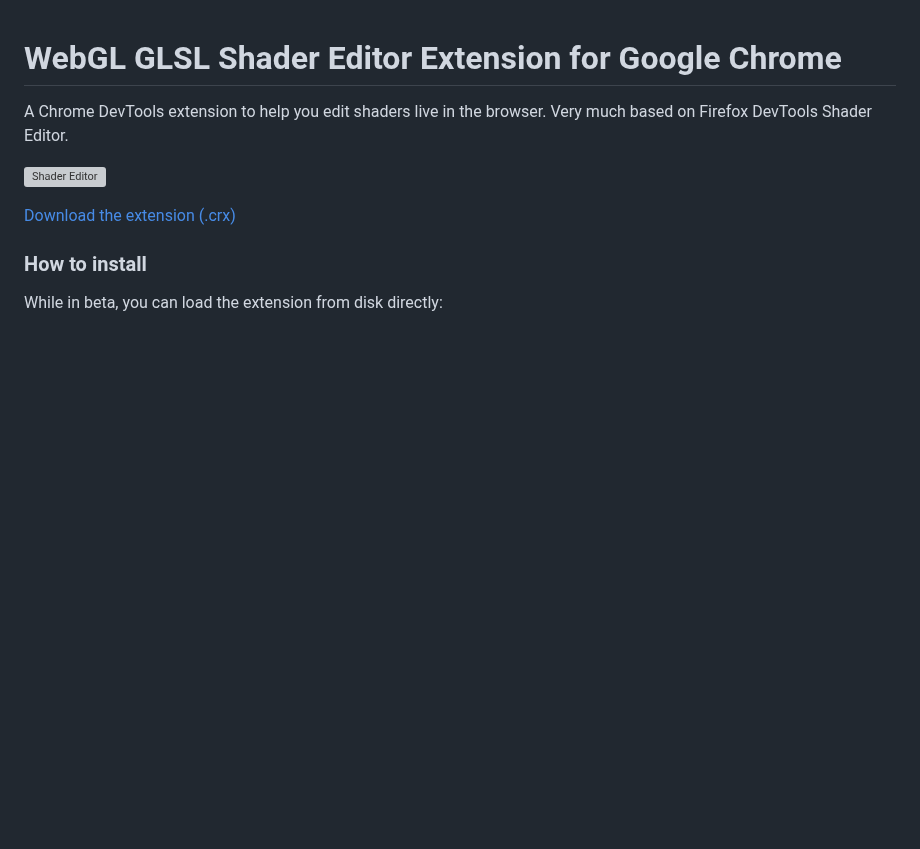
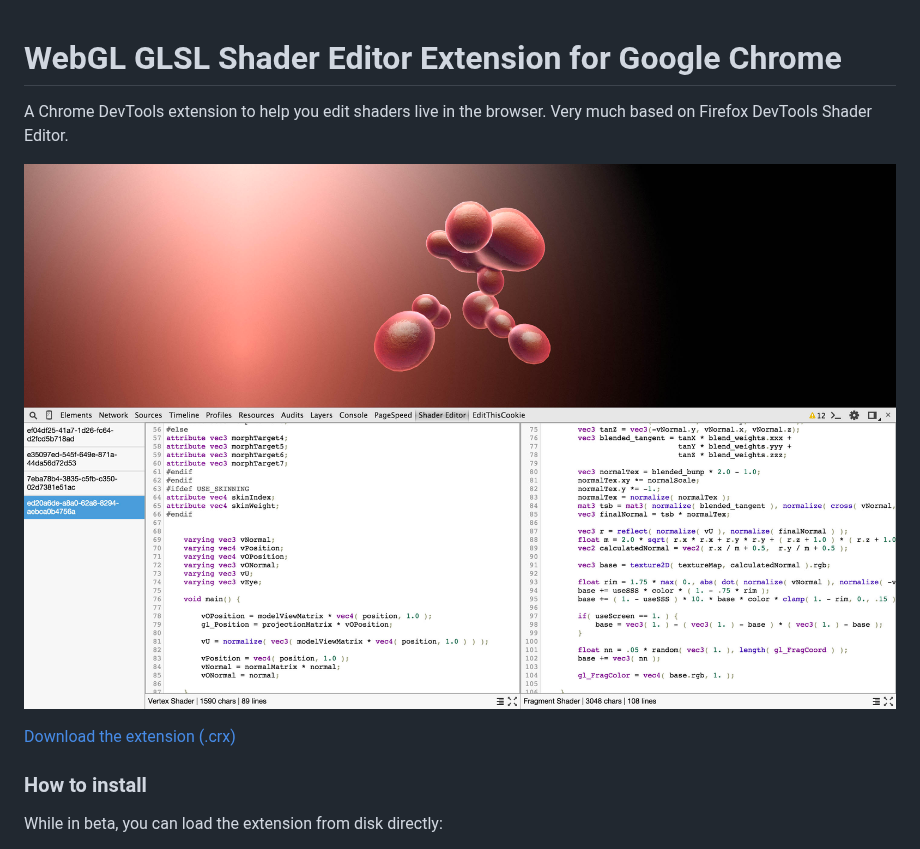
Before and after one commit to spite/ShaderEditorExtension, a Markdown page: README.md, the part around the change. Drawn GitHub-style; pictures changed too: about/snapshot.jpg (added); blank space fills up the shorter version; grey boxes are pictures that could not be loaded.

Commit message:
compress snapshot

```diff
--- a/README.md
+++ b/README.md
@@ -2,7 +2,7 @@
 
 A Chrome DevTools extension to help you edit shaders live in the browser. Very much based on Firefox DevTools Shader Editor.
 
-![Shader Editor](/about/snapshot.png)
+![Shader Editor](/about/snapshot.jpg)
 
 [Download the extension (.crx)](/extension/ShaderEditor.crx)
 
```
